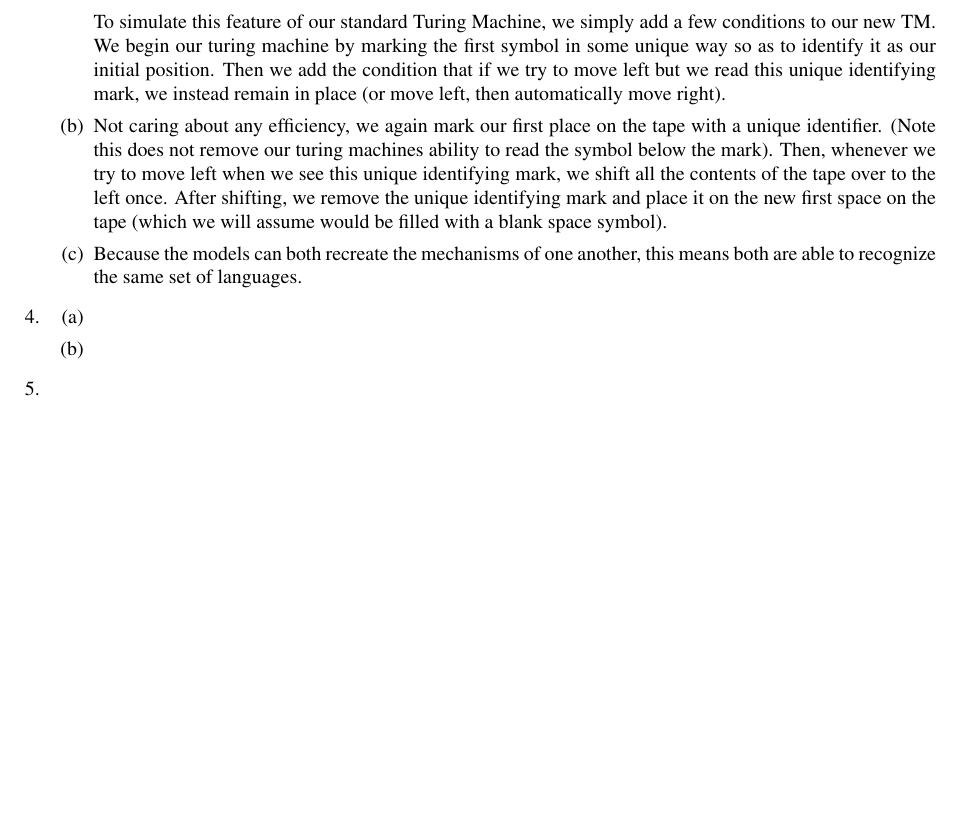
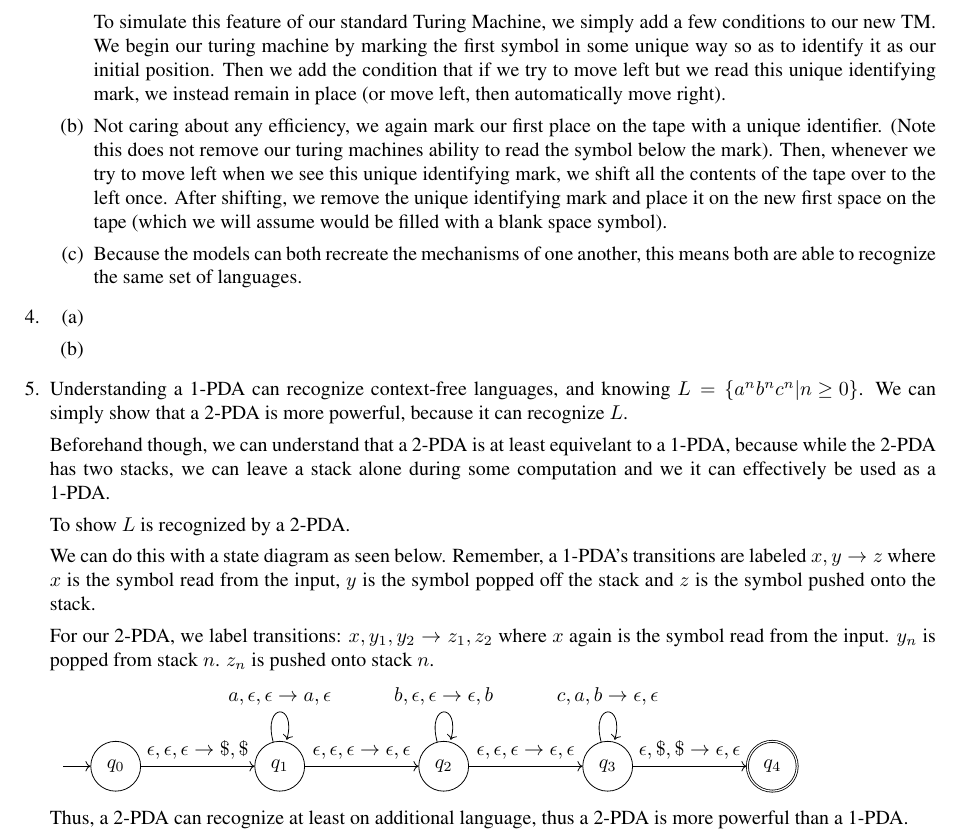
Before and after one commit to StevenMHernandez/cmsc303, a LaTeX problem sheet (assignment5/Assignment5.tex): part of page 2 of 2, cut so that both start at the same text, the shorter picture padded with empty space. Compiled offline with pdfLaTeX.

Commit message:
assignment5: 5

```diff
--- a/assignment5/Assignment5.tex
+++ b/assignment5/Assignment5.tex
@@ -149,6 +149,36 @@
             \item
         \end{enumerate}
     \item % 5
+        Understanding a 1-PDA can recognize context-free languages, and knowing $L = \set{a^nb^nc^n | n \ge 0}$. We can simply show that a 2-PDA is more powerful, because it can recognize $L$.
+
+        Beforehand though, we can understand that a 2-PDA is at least equivelant to a 1-PDA, because while the 2-PDA has two stacks, we can leave a stack alone during some computation and we it can effectively be used as a 1-PDA.
+
+        To show $L$ is recognized by a 2-PDA.
+
+        We can do this with a state diagram as seen below.
+        Remember, a 1-PDA's transitions are labeled $x, y \rightarrow z$ where $x$ is the symbol read from the input, $y$ is the symbol popped off the stack and $z$ is the symbol pushed onto the stack.
+
+        For our 2-PDA, we label transitions: $x,y_1,y_2\rightarrow z_1,z_2$ where $x$ again is the symbol read from the input.
+        $y_n$ is popped from stack $n$. $z_n$ is pushed onto stack $n$.
+
+        \begin{tikzpicture}
+           \node[state,initial] (q_0)   {$q_0$};
+           \node[state] (q_1) [right=2cm of q_0] {$q_1$};
+           \node[state] (q_2) [right=2cm of q_1] {$q_2$};
+           \node[state] (q_3) [right=2cm of q_2] {$q_3$};
+           \node[state,accepting] (q_4) [right=2cm of q_3] {$q_4$};
+            \path[->]
+            (q_0) edge [above] node {$\epsilon,\epsilon,\epsilon\rightarrow\$,\$$} (q_1)
+            (q_1) edge [above] node {$\epsilon, \epsilon, \epsilon \rightarrow \epsilon, \epsilon$} (q_2)
+                  edge [loop above] node {$a, \epsilon, \epsilon \rightarrow a, \epsilon$} (q_1)
+            (q_2) edge [above] node {$\epsilon, \epsilon, \epsilon \rightarrow \epsilon, \epsilon$} (q_3)
+                  edge [loop above] node {$b, \epsilon, \epsilon \rightarrow \epsilon, b$} (q_2)
+            (q_3) edge [above] node {$\epsilon, \$, \$ \rightarrow \epsilon, \epsilon$} (q_4)
+                  edge [loop above] node {$c, a, b \rightarrow \epsilon, \epsilon$} (q_3)
+            ;
+        \end{tikzpicture}
+
+        Thus, a 2-PDA can recognize at least on additional language, thus a 2-PDA is more powerful than a 1-PDA.
 \end{enumerate}
 
 \end{document}
```
Also changed, not shown: assignment5/Assignment5.pdf.
